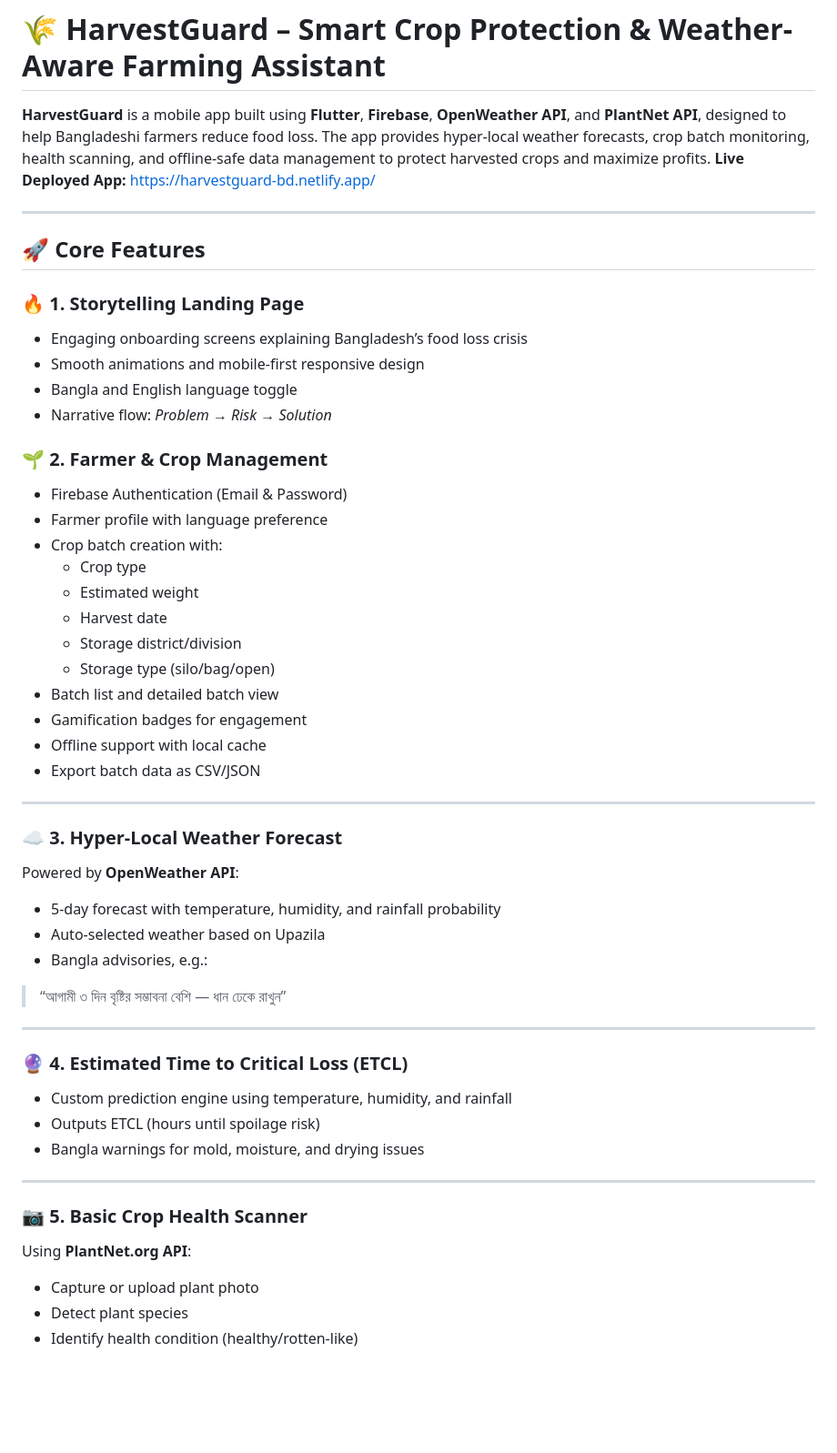
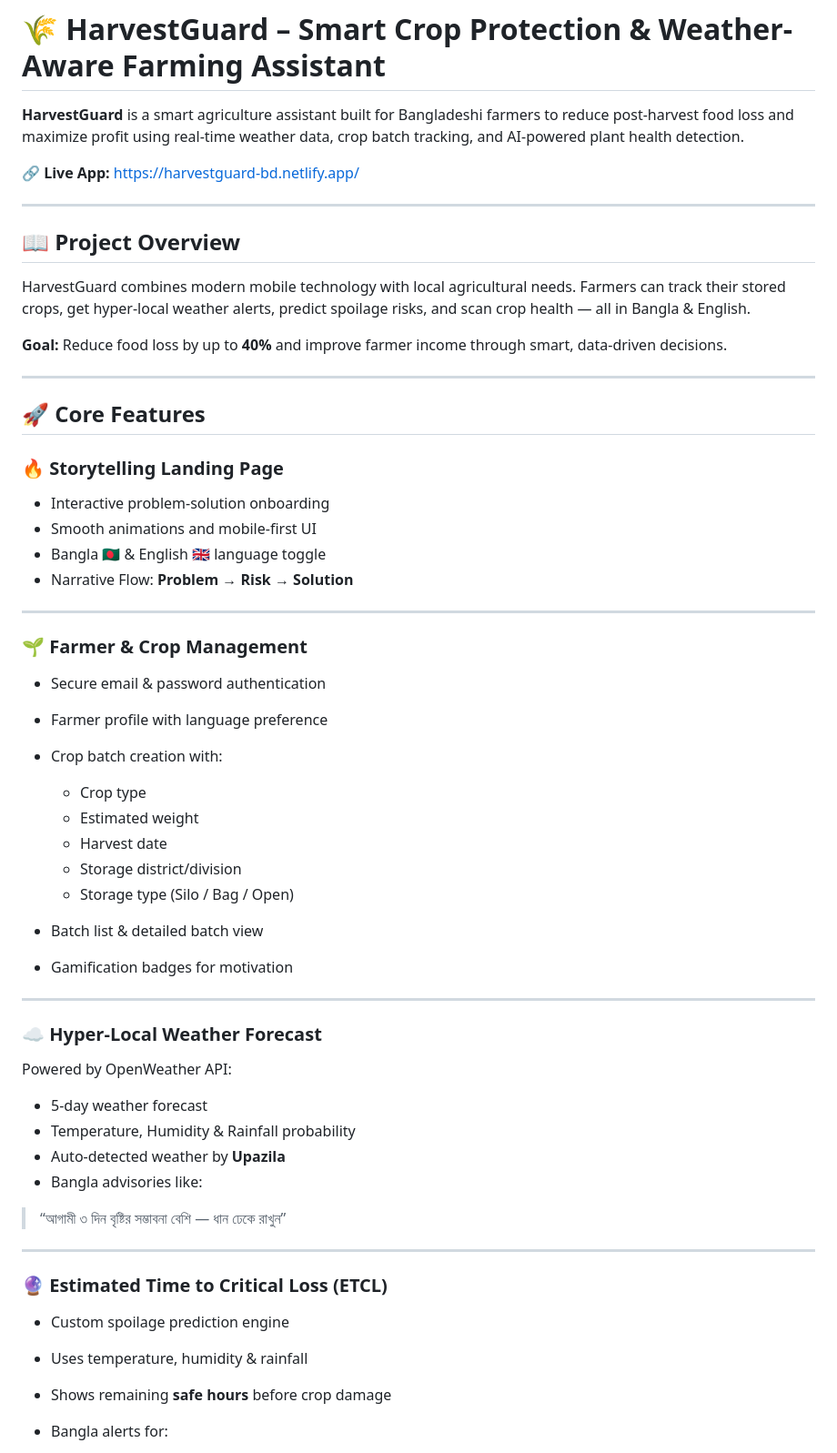
Before and after one commit to DasBytes/harvestguard-bd, a Markdown page: README.md, the part around one of its changes. Shown at 91% size. Rendered like a GitHub page; blank space fills up the shorter version.

Commit message:
Revise README for clarity and detail
Updated project description and core features in README.

```diff
--- a/README.md
+++ b/README.md
@@ -1,62 +1,63 @@
 # 🌾 HarvestGuard – Smart Crop Protection & Weather-Aware Farming Assistant
 
-**HarvestGuard** is a mobile app built using **Flutter**, **Firebase**, **OpenWeather API**, and **PlantNet API**, designed to help Bangladeshi farmers reduce food loss. The app provides hyper-local weather forecasts, crop batch monitoring, health scanning, and offline-safe data management to protect harvested crops and maximize profits.
-**Live Deployed App:** https://harvestguard-bd.netlify.app/
+**HarvestGuard** is a smart agriculture assistant built for Bangladeshi farmers to reduce post-harvest food loss and maximize profit using real-time weather data, crop batch tracking, and AI-powered plant health detection.
+
+🔗 **Live App:** [https://harvestguard-bd.netlify.app/](https://harvestguard-bd.netlify.app/)
+
+---
+
+## 📖 Project Overview
+
+HarvestGuard combines modern mobile technology with local agricultural needs. Farmers can track their stored crops, get hyper‑local weather alerts, predict spoilage risks, and scan crop health — all in Bangla & English.
+
+**Goal:** Reduce food loss by up to **40%** and improve farmer income through smart, data-driven decisions.
 
 ---
 
 ## 🚀 Core Features
 
-### 🔥 1. Storytelling Landing Page
-- Engaging onboarding screens explaining Bangladesh’s food loss crisis
-- Smooth animations and mobile-first responsive design
-- Bangla and English language toggle
-- Narrative flow: _Problem → Risk → Solution_
+### 🔥 Storytelling Landing Page
 
-
-
-### 🌱 2. Farmer & Crop Management
-- Firebase Authentication (Email & Password)
-- Farmer profile with language preference
-- Crop batch creation with:
-  - Crop type
-  - Estimated weight
-  - Harvest date
-  - Storage district/division
-  - Storage type (silo/bag/open)
-- Batch list and detailed batch view
-- Gamification badges for engagement
-- Offline support with local cache
-- Export batch data as CSV/JSON
-
-
+* Interactive problem-solution onboarding
+* Smooth animations and mobile-first UI
+* Bangla 🇧🇩 & English 🇬🇧 language toggle
+* Narrative Flow: **Problem → Risk → Solution**
 
 ---
 
-### ☁️ 3. Hyper-Local Weather Forecast
-Powered by **OpenWeather API**:
-- 5-day forecast with temperature, humidity, and rainfall probability
-- Auto-selected weather based on Upazila
-- Bangla advisories, e.g.:
-> “আগামী ৩ দিন বৃষ্টির সম্ভাবনা বেশি — ধান ঢেকে রাখুন”
+### 🌱 Farmer & Crop Management
 
+* Secure email & password authentication
+* Farmer profile with language preference
+* Crop batch creation with:
 
+  * Crop type
+  * Estimated weight
+  * Harvest date
+  * Storage district/division
+  * Storage type (Silo / Bag / Open)
+* Batch list & detailed batch view
+* Gamification badges for motivation
 
 ---
 
-### 🔮 4. Estimated Time to Critical Loss (ETCL)
-- Custom prediction engine using temperature, humidity, and rainfall
-- Outputs ETCL (hours until spoilage risk)
-- Bangla warnings for mold, moisture, and drying issues
+### ☁️ Hyper‑Local Weather Forecast
 
+Powered by OpenWeather API:
 
+* 5‑day weather forecast
+* Temperature, Humidity & Rainfall probability
+* Auto-detected weather by **Upazila**
+* Bangla advisories like:
+
+> “আগামী ৩ দিন বৃষ্টির সম্ভাবনা বেশি — ধান ঢেকে রাখুন”
 
 ---
 
-### 📷 5. Basic Crop Health Scanner
-Using **PlantNet.org API**:
-- Capture or upload plant photo
-- Detect plant species
-- Identify health condition (healthy/rotten-like)
+### 🔮 Estimated Time to Critical Loss (ETCL)
 
+* Custom spoilage prediction engine
+* Uses temperature, humidity & rainfall
+* Shows remaining **safe hours** before crop damage
+* Bangla alerts for:
 
```
Also changed, not shown: other parts of README.md (+122 -26 lines).
